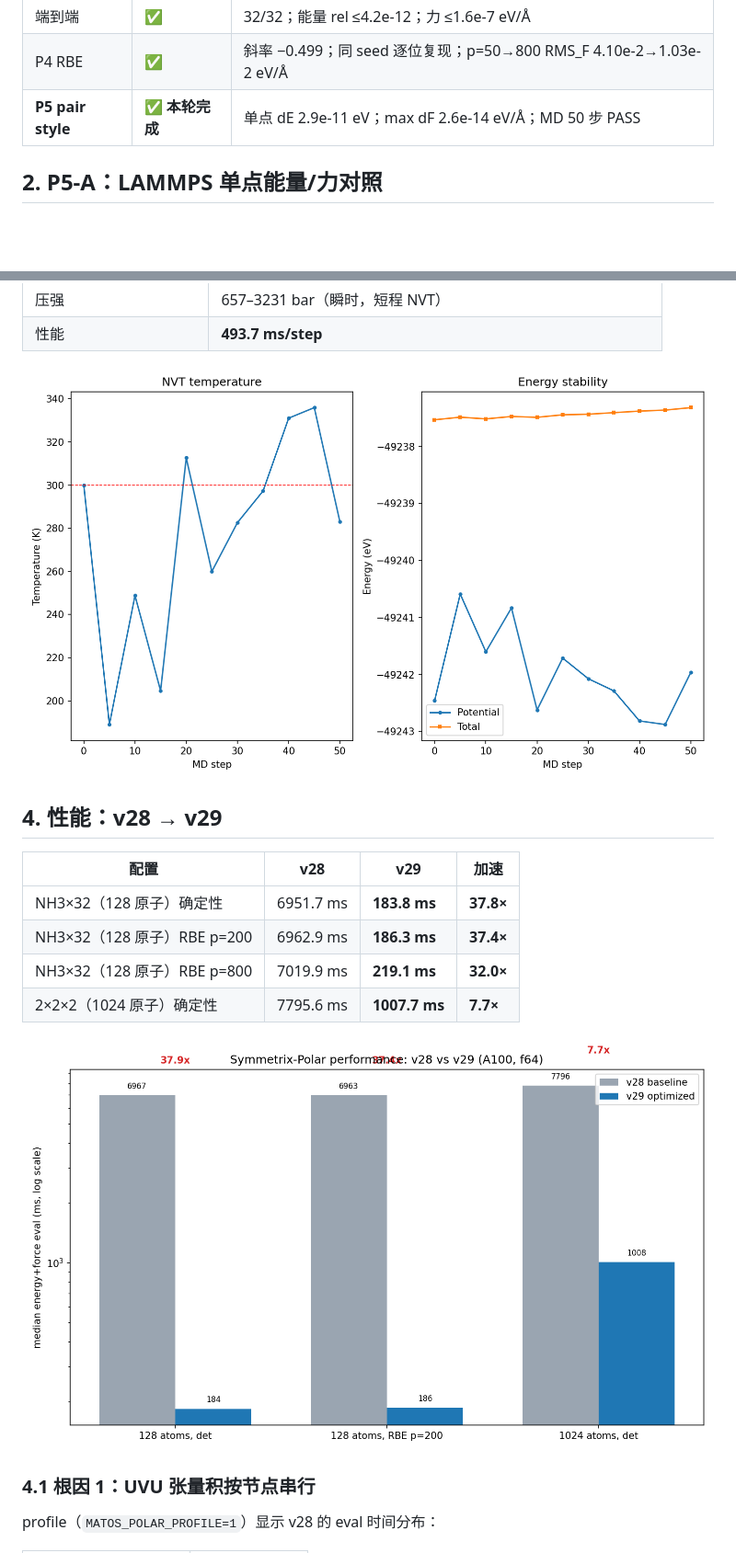
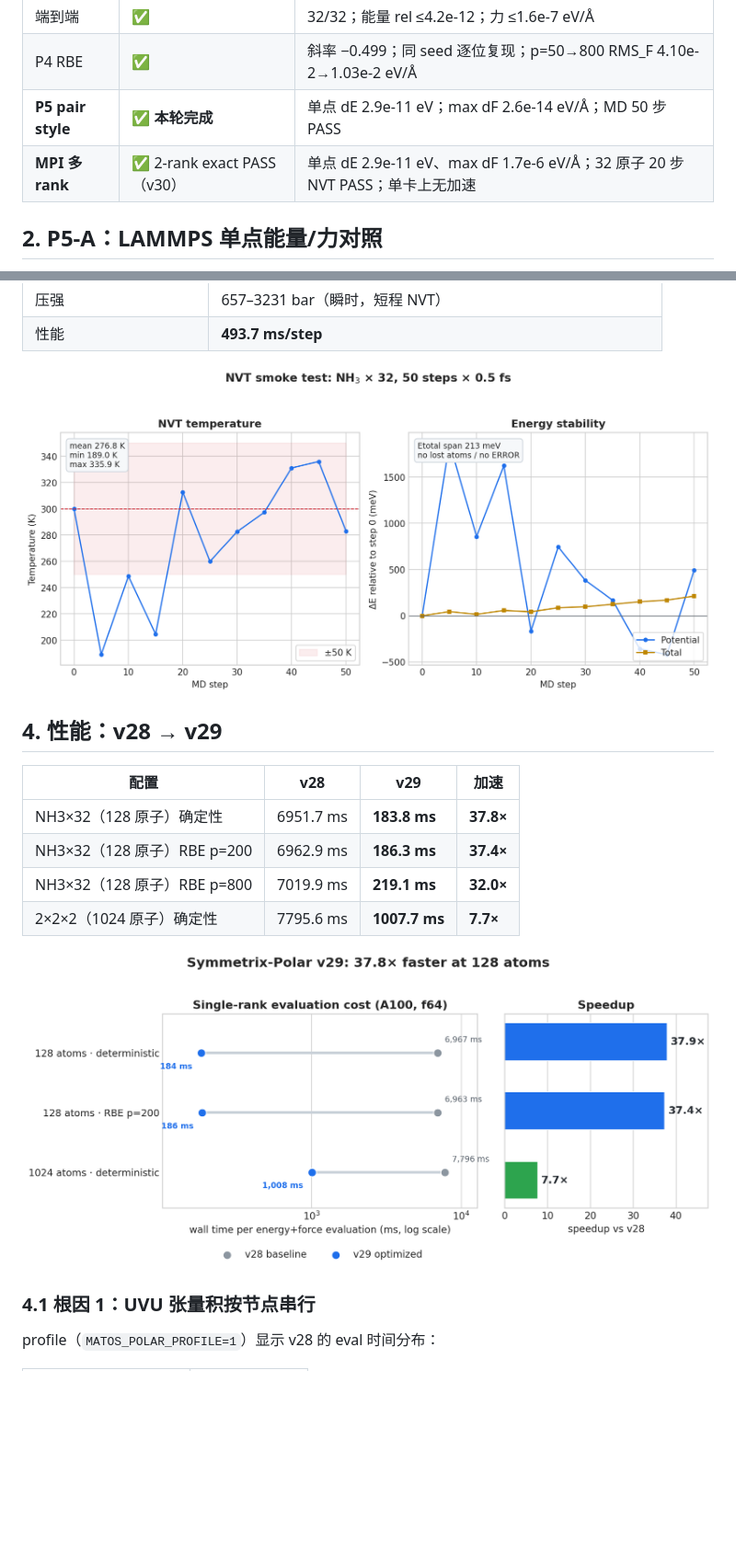
Before and after one commit to Yong-Q/symmetrix-polar, a Markdown page: docs/REPORT_2026-10-19.md, 2 parts joined by grey strips. Shown at 92% size. GitHub-like rendering; pictures changed too: results/polar_lammps_md.png, results/polar_perf_v28_vs_v29.png; blank space fills up the shorter version.

```diff
--- a/docs/REPORT_2026-10-19.md
+++ b/docs/REPORT_2026-10-19.md
@@ -17,6 +17,7 @@
 | 端到端 | ✅ | 32/32；能量 rel ≤4.2e-12；力 ≤1.6e-7 eV/Å |
 | P4 RBE | ✅ | 斜率 −0.499；同 seed 逐位复现；p=50→800 RMS_F 4.10e-2→1.03e-2 eV/Å |
 | **P5 pair style** | ✅ **本轮完成** | 单点 dE 2.9e-11 eV；max dF 2.6e-14 eV/Å；MD 50 步 PASS |
+| **MPI 多 rank** | ✅ 2-rank exact PASS（v30） | 单点 dE 2.9e-11 eV、max dF 1.7e-6 eV/Å；32 原子 20 步 NVT PASS；单卡上无加速 |
 
 ## 2. P5-A：LAMMPS 单点能量/力对照
 
```
Also changed, not shown: other parts of docs/REPORT_2026-10-19.md (+52 -10 lines), README.md (+16 -1 lines), docs/SYMMETRIX_POLAR_RBE_PLAN.md (+13 -0 lines), results/polar_lammps_parity.png, results/polar_mpi_status.png (added), 8 other files.
